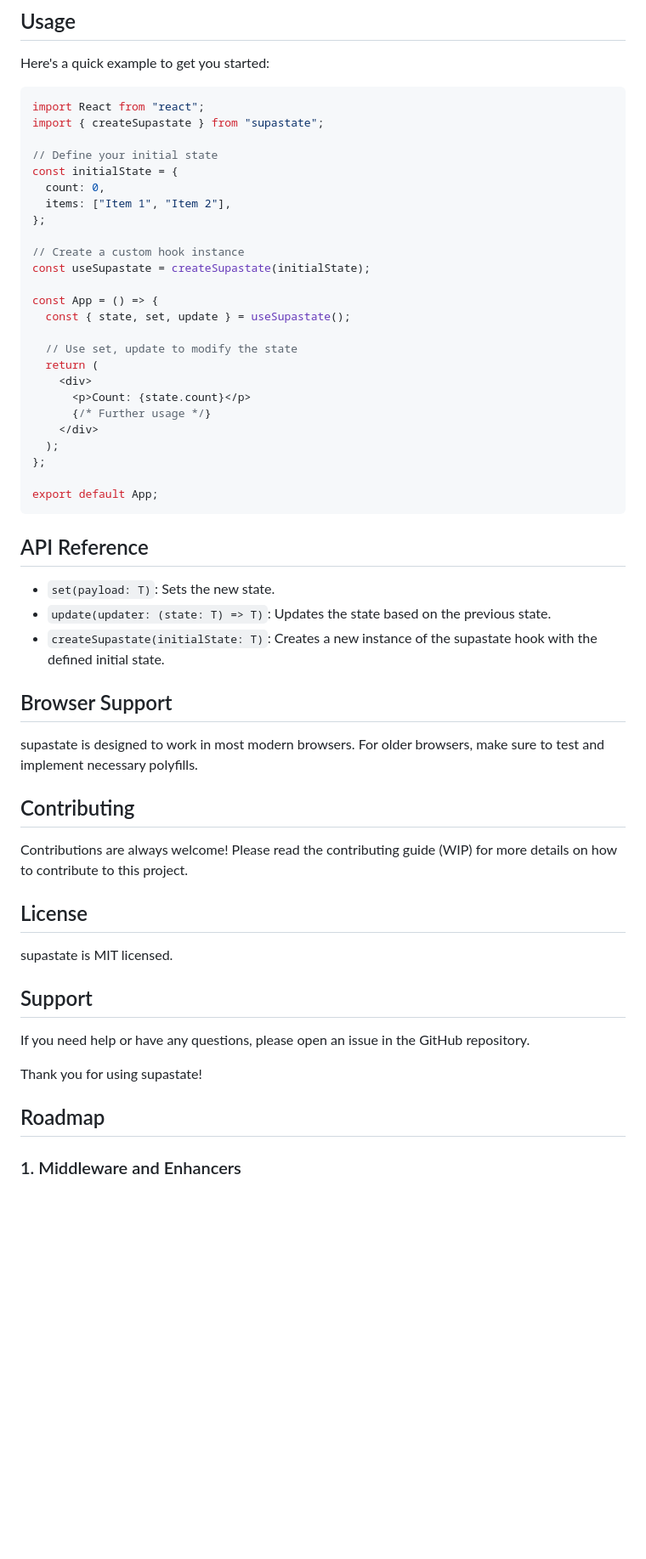
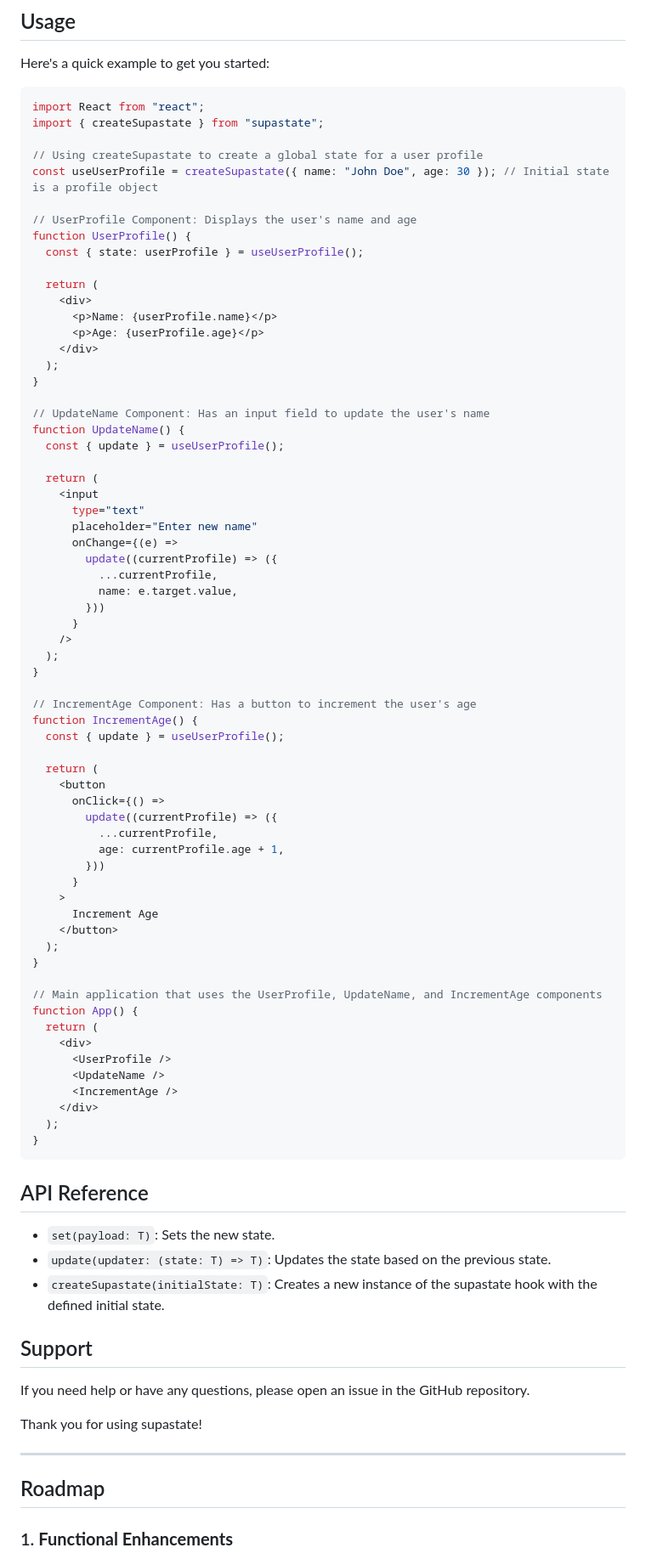
Before and after one commit to RubenGlez/supastate, a Markdown page: README.md, the part around one of its changes. Shown at 85% size. Rendered like a GitHub page; blank space fills up the shorter version.

Commit message:
chore: README update

````diff
--- a/README.md
+++ b/README.md
@@ -35,28 +40,67 @@ Here's a quick example to get you started:
 import React from "react";
 import { createSupastate } from "supastate";
 
-// Define your initial state
-const initialState = {
-  count: 0,
-  items: ["Item 1", "Item 2"],
-};
+// Using createSupastate to create a global state for a user profile
+const useUserProfile = createSupastate({ name: "John Doe", age: 30 }); // Initial state is a profile object
 
-// Create a custom hook instance
-const useSupastate = createSupastate(initialState);
+// UserProfile Component: Displays the user's name and age
+function UserProfile() {
+  const { state: userProfile } = useUserProfile();
 
-const App = () => {
-  const { state, set, update } = useSupastate();
-
-  // Use set, update to modify the state
   return (
     <div>
-      <p>Count: {state.count}</p>
-      {/* Further usage */}
+      <p>Name: {userProfile.name}</p>
+      <p>Age: {userProfile.age}</p>
     </div>
   );
-};
+}
 
-export default App;
+// UpdateName Component: Has an input field to update the user's name
+function UpdateName() {
+  const { update } = useUserProfile();
+
+  return (
+    <input
+      type="text"
+      placeholder="Enter new name"
+      onChange={(e) =>
+        update((currentProfile) => ({
+          ...currentProfile,
+          name: e.target.value,
+        }))
+      }
+    />
+  );
+}
+
+// IncrementAge Component: Has a button to increment the user's age
+function IncrementAge() {
+  const { update } = useUserProfile();
+
+  return (
+    <button
+      onClick={() =>
+        update((currentProfile) => ({
+          ...currentProfile,
+          age: currentProfile.age + 1,
+        }))
+      }
+    >
+      Increment Age
+    </button>
+  );
+}
+
+// Main application that uses the UserProfile, UpdateName, and IncrementAge components
+function App() {
+  return (
+    <div>
+      <UserProfile />
+      <UpdateName />
+      <IncrementAge />
+    </div>
+  );
+}
 ```
 
 ## API Reference
@@ -65,25 +109,15 @@ export default App;
 - `update(updater: (state: T) => T)`: Updates the state based on the previous state.
 - `createSupastate(initialState: T)`: Creates a new instance of the supastate hook with the defined initial state.
 
-## Browser Support
-
-supastate is designed to work in most modern browsers. For older browsers, make sure to test and implement necessary polyfills.
-
-## Contributing
-
-Contributions are always welcome! Please read the contributing guide (WIP) for more details on how to contribute to this project.
-
-## License
-
-supastate is MIT licensed.
-
 ## Support
 
 If you need help or have any questions, please open an issue in the GitHub repository.
 
 Thank you for using supastate!
 
+---
+
 ## Roadmap
 
-### 1. Middleware and Enhancers
+### 1. **Functional Enhancements**
 
````
Also changed, not shown: other parts of README.md (+32 -24 lines), src/supastate.jpg (added).
